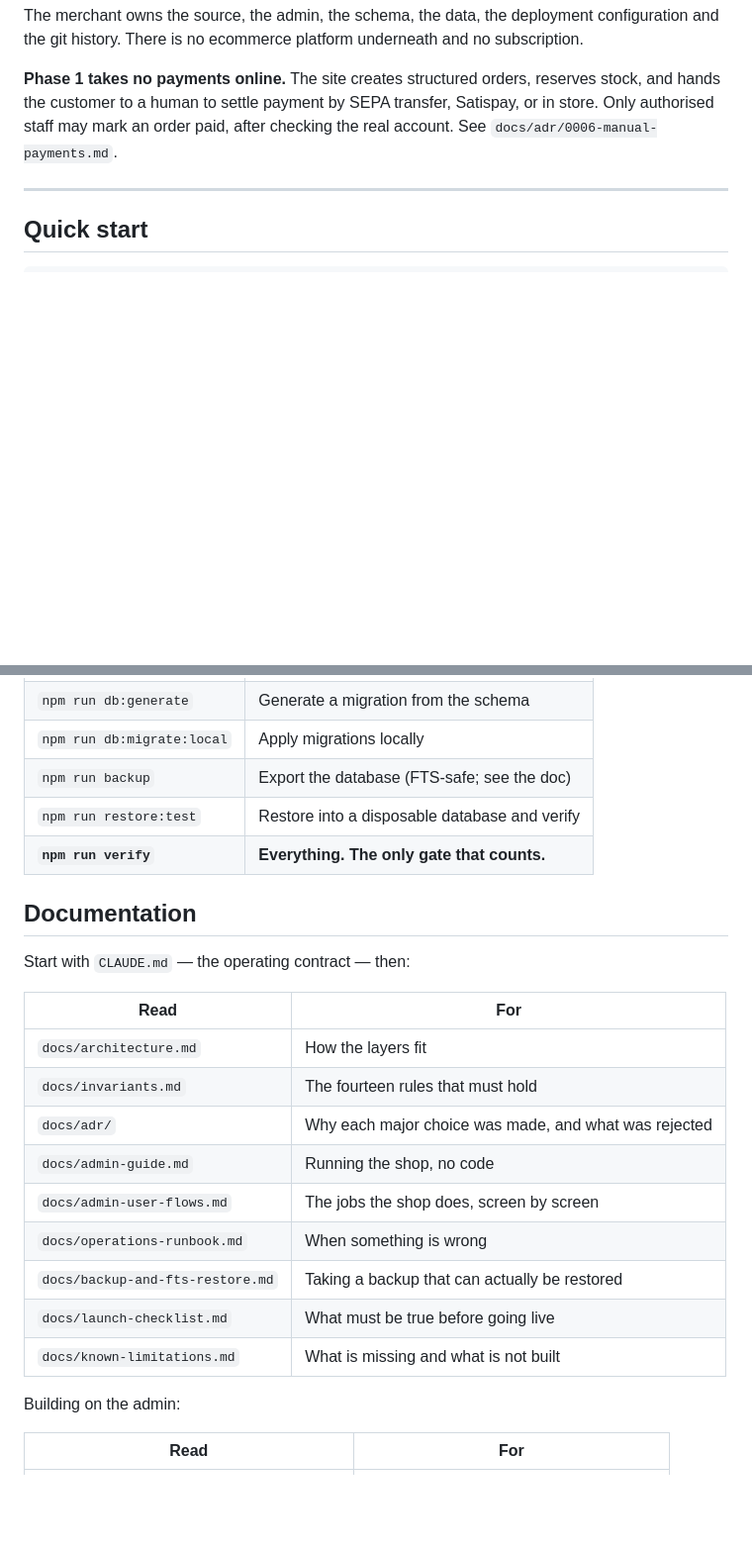
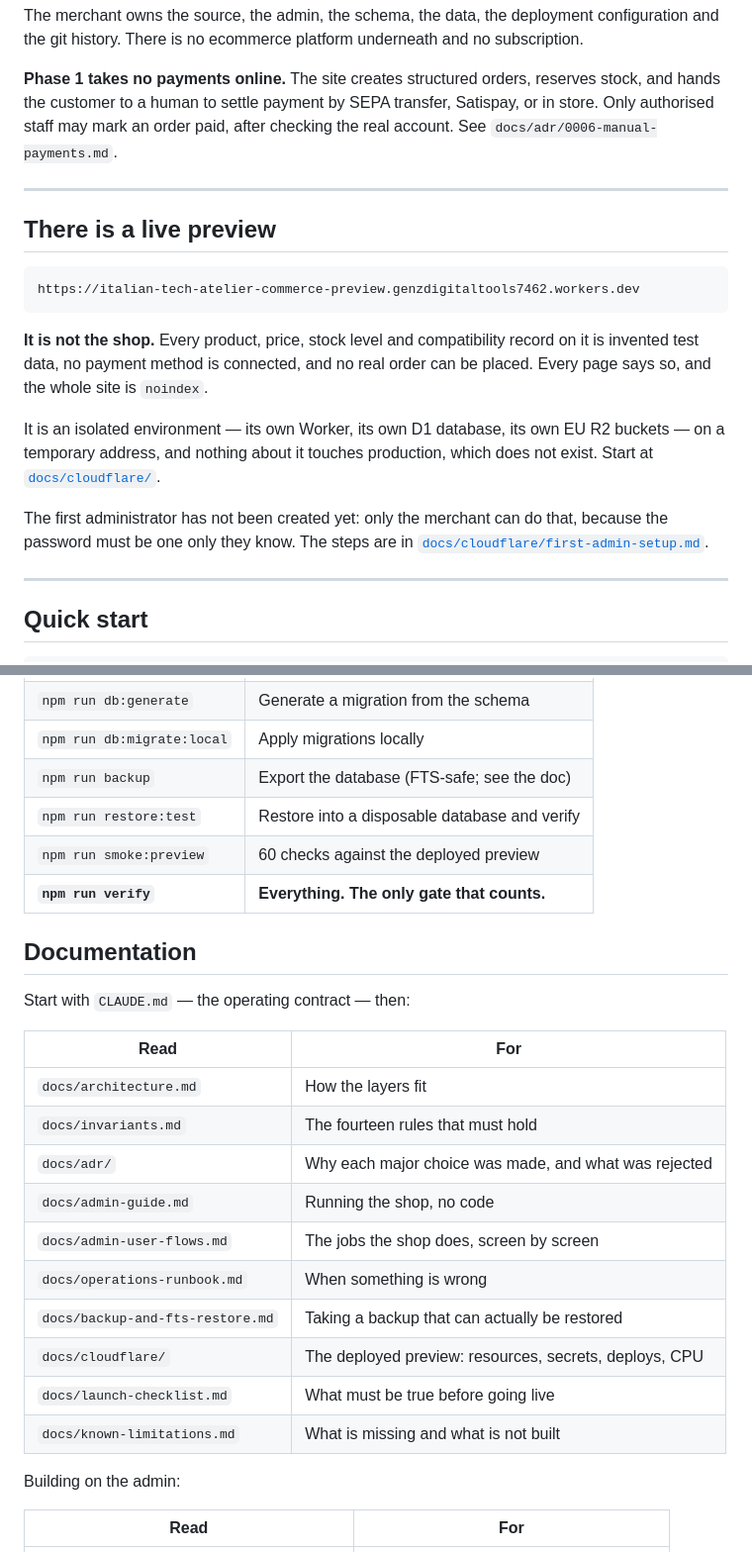
Before and after one commit to Toolstack7462/coversbymobilezamzam, a Markdown page: README.md, 2 parts joined by grey strips. Shown at 99% size. GitHub-like rendering; blank space fills up the shorter version.

```diff
--- a/README.md
+++ b/README.md
@@ -21,6 +21,24 @@ no subscription.
 reserves stock, and hands the customer to a human to settle payment by SEPA
 transfer, Satispay, or in store. Only authorised staff may mark an order paid,
 after checking the real account. See `docs/adr/0006-manual-payments.md`.
+
+---
+
+## There is a live preview
+
+    https://italian-tech-atelier-commerce-preview.genzdigitaltools7462.workers.dev
+
+**It is not the shop.** Every product, price, stock level and compatibility
+record on it is invented test data, no payment method is connected, and no real
+order can be placed. Every page says so, and the whole site is `noindex`.
+
+It is an isolated environment — its own Worker, its own D1 database, its own EU
+R2 buckets — on a temporary address, and nothing about it touches production,
+which does not exist. Start at [`docs/cloudflare/`](docs/cloudflare/).
+
+The first administrator has not been created yet: only the merchant can do that,
+because the password must be one only they know. The steps are in
+[`docs/cloudflare/first-admin-setup.md`](docs/cloudflare/first-admin-setup.md).
 
 ---
 
@@ -53,23 +71,25 @@ default account and no public admin registration.
 | `npm run db:migrate:local` | Apply migrations locally                      |
 | `npm run backup`           | Export the database (FTS-safe; see the doc)   |
 | `npm run restore:test`     | Restore into a disposable database and verify |
+| `npm run smoke:preview`    | 60 checks against the deployed preview        |
 | **`npm run verify`**       | **Everything. The only gate that counts.**    |
 
 ## Documentation
 
 Start with `CLAUDE.md` — the operating contract — then:
 
-| Read                             | For                                                   |
-| -------------------------------- | ----------------------------------------------------- |
-| `docs/architecture.md`           | How the layers fit                                    |
-| `docs/invariants.md`             | The fourteen rules that must hold                     |
-| `docs/adr/`                      | Why each major choice was made, and what was rejected |
-| `docs/admin-guide.md`            | Running the shop, no code                             |
-| `docs/admin-user-flows.md`       | The jobs the shop does, screen by screen              |
-| `docs/operations-runbook.md`     | When something is wrong                               |
-| `docs/backup-and-fts-restore.md` | Taking a backup that can actually be restored         |
-| `docs/launch-checklist.md`       | What must be true before going live                   |
-| `docs/known-limitations.md`      | What is missing and what is not built                 |
+| Read                             | For                                                    |
+| -------------------------------- | ------------------------------------------------------ |
+| `docs/architecture.md`           | How the layers fit                                     |
+| `docs/invariants.md`             | The fourteen rules that must hold                      |
+| `docs/adr/`                      | Why each major choice was made, and what was rejected  |
+| `docs/admin-guide.md`            | Running the shop, no code                              |
+| `docs/admin-user-flows.md`       | The jobs the shop does, screen by screen               |
+| `docs/operations-runbook.md`     | When something is wrong                                |
+| `docs/backup-and-fts-restore.md` | Taking a backup that can actually be restored          |
+| `docs/cloudflare/`               | The deployed preview: resources, secrets, deploys, CPU |
+| `docs/launch-checklist.md`       | What must be true before going live                    |
+| `docs/known-limitations.md`      | What is missing and what is not built                  |
 
 Building on the admin:
 
```
Also changed, not shown: docs/deployment.md (+23 -15 lines).
